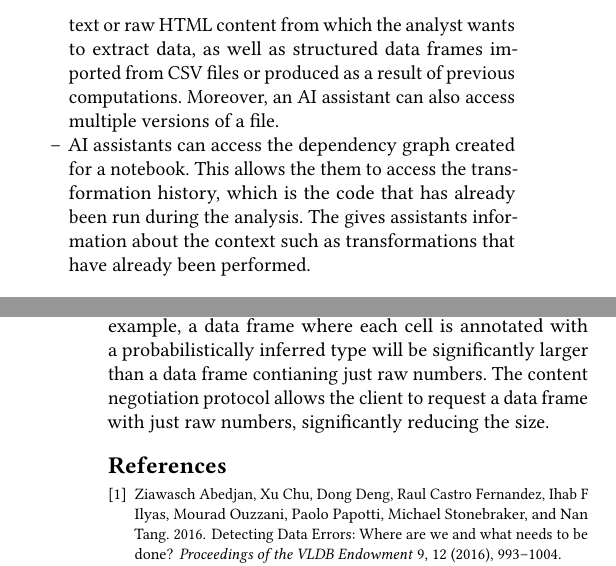
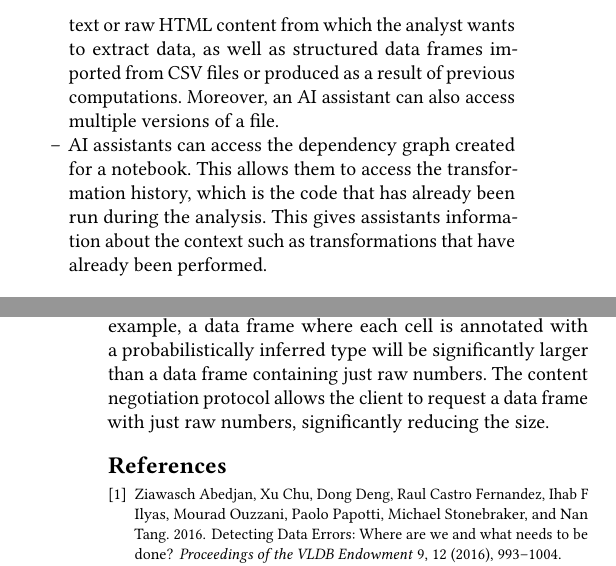
Before and after one commit to wrattler/wrattler-publications, a LaTeX paper (report/paper.tex): two parts of the columns of pages 4 and 7 of 7, joined at a grey line, cut so that both start at the same text. Compiled offline with pdfLaTeX.

Commit message:
fixing some typos

```diff
--- a/report/paper.tex
+++ b/report/paper.tex
@@ -445,8 +445,8 @@ produced as a result of previous computations. Moreover, an AI assistant can als
 versions of a file.
 
 \item[--] AI assistants can access the dependency graph created for a
-notebook. This allows the them to access the transformation history, which is the code
-that has already been run during the analysis. The gives assistants information about the
+notebook. This allows them to access the transformation history, which is the code
+that has already been run during the analysis. This gives assistants information about the
 context such as transformations that have already been performed.
 \end{itemize}
 
@@ -864,7 +864,7 @@ understand, it will simply drop the extra information not required by the client
 
 This makes it possible to exchange data efficiently. For example, a data frame where each cell
 is annotated with a probabilistically inferred type will be significantly larger than a data
-frame contianing just raw numbers. The content negotiation protocol allows the client to
+frame containing just raw numbers. The content negotiation protocol allows the client to
 request a data frame with just raw numbers, significantly reducing the size.
 
 \bibliographystyle{plain}
```
